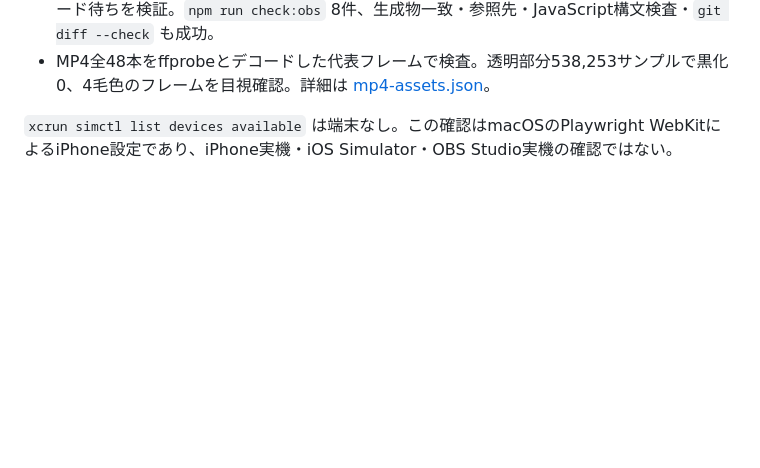
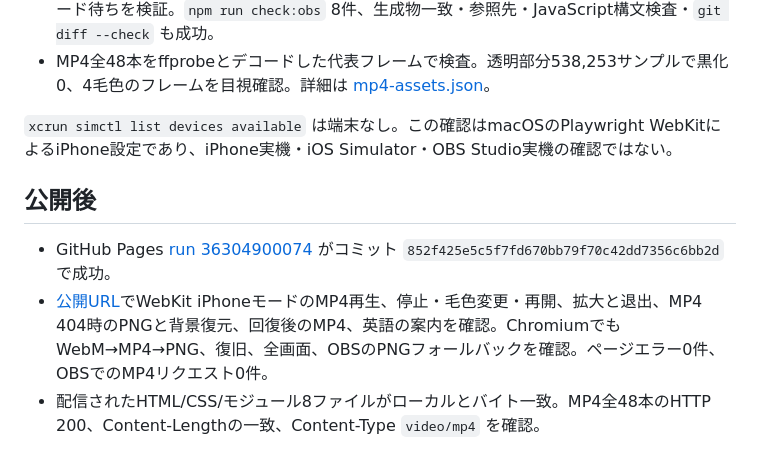
Before and after one commit to UDteach/DeguDesktopForReal, a Markdown page: qa/web-trial/mp4-fallback.md, the part around the change. Drawn GitHub-style; blank space fills up the shorter version.

Commit message:
Record public MP4 fallback verification

```diff
--- a/qa/web-trial/mp4-fallback.md
+++ b/qa/web-trial/mp4-fallback.md
@@ -25,3 +25,9 @@
 - MP4全48本をffprobeとデコードした代表フレームで検査。透明部分538,253サンプルで黒化0、4毛色のフレームを目視確認。詳細は [mp4-assets.json](mp4-assets.json)。
 
 `xcrun simctl list devices available` は端末なし。この確認はmacOSのPlaywright WebKitによるiPhone設定であり、iPhone実機・iOS Simulator・OBS Studio実機の確認ではない。
+
+## 公開後
+
+- GitHub Pages [run 36304900074](https://github.com/UDteach/DeguDesktopForReal/actions/runs/36304900074) がコミット `852f425e5c5f7fd670bb79f70c42dd7356c6bb2d` で成功。
+- [公開URL](https://udteach.github.io/DeguDesktopForReal/try/)でWebKit iPhoneモードのMP4再生、停止・毛色変更・再開、拡大と退出、MP4 404時のPNGと背景復元、回復後のMP4、英語の案内を確認。ChromiumでもWebM→MP4→PNG、復旧、全画面、OBSのPNGフォールバックを確認。ページエラー0件、OBSでのMP4リクエスト0件。
+- 配信されたHTML/CSS/モジュール8ファイルがローカルとバイト一致。MP4全48本のHTTP 200、Content-Lengthの一致、Content-Type `video/mp4` を確認。
```
